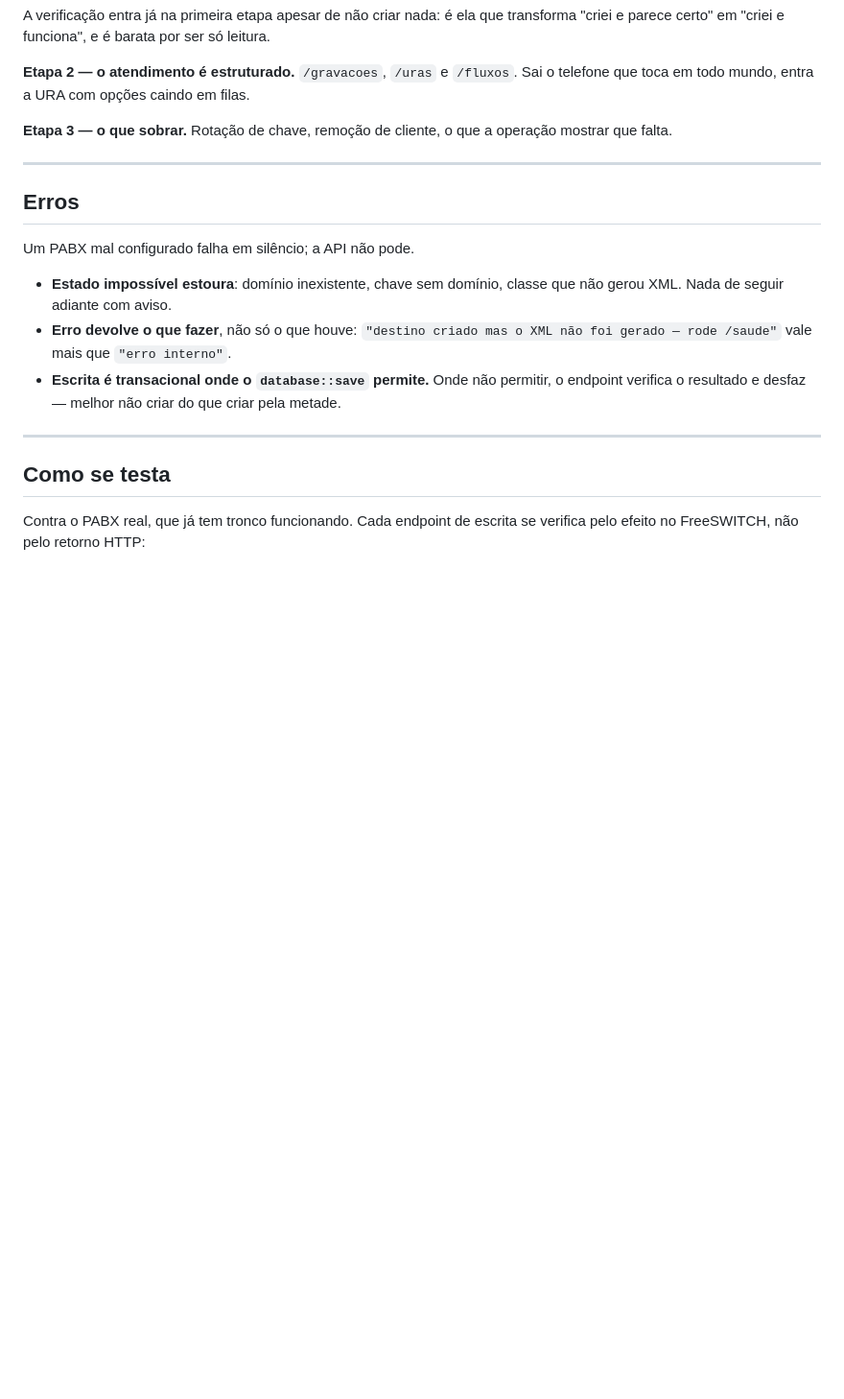
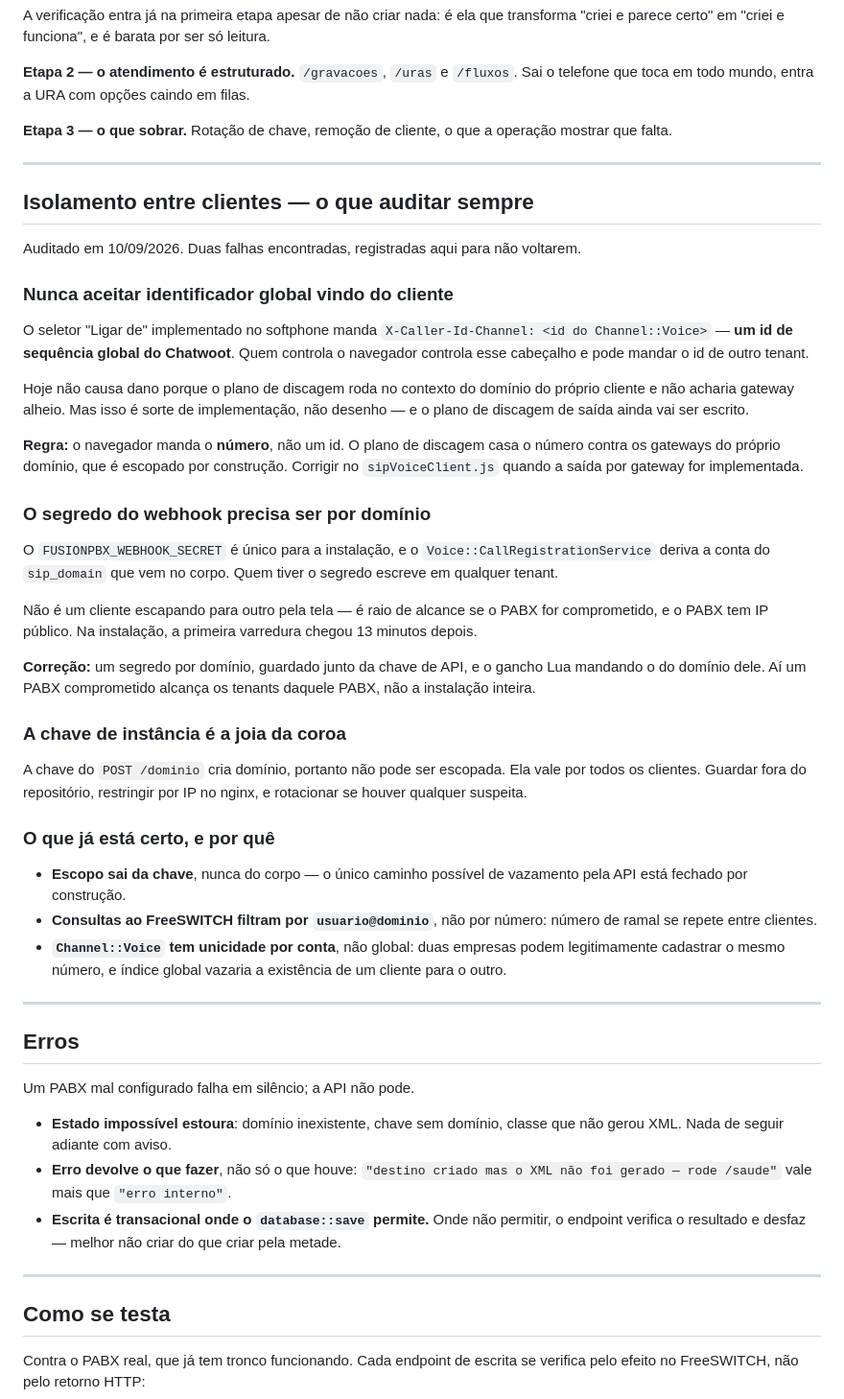
Before and after one commit to simplificaja/simplificaja-pabx, a Markdown page: docs/api-design.md, the part around the change. Shown at 96% size. GitHub-like rendering; blank space fills up the shorter version.

Commit message:
docs: auditoria de isolamento entre clientes na spec da API

```diff
--- a/docs/api-design.md
+++ b/docs/api-design.md
@@ -180,6 +180,58 @@ operação mostrar que falta.
 
 ---
 
+## Isolamento entre clientes — o que auditar sempre
+
+Auditado em 10/09/2026. Duas falhas encontradas, registradas aqui para não
+voltarem.
+
+### Nunca aceitar identificador global vindo do cliente
+
+O seletor "Ligar de" implementado no softphone manda
+`X-Caller-Id-Channel: <id do Channel::Voice>` — **um id de sequência global do
+Chatwoot**. Quem controla o navegador controla esse cabeçalho e pode mandar o id
+de outro tenant.
+
+Hoje não causa dano porque o plano de discagem roda no contexto do domínio do
+próprio cliente e não acharia gateway alheio. Mas isso é sorte de implementação,
+não desenho — e o plano de discagem de saída ainda vai ser escrito.
+
+**Regra:** o navegador manda o **número**, não um id. O plano de discagem casa o
+número contra os gateways do próprio domínio, que é escopado por construção.
+Corrigir no `sipVoiceClient.js` quando a saída por gateway for implementada.
+
+### O segredo do webhook precisa ser por domínio
+
+O `FUSIONPBX_WEBHOOK_SECRET` é único para a instalação, e o
+`Voice::CallRegistrationService` deriva a conta do `sip_domain` que vem no corpo.
+Quem tiver o segredo escreve em qualquer tenant.
+
+Não é um cliente escapando para outro pela tela — é raio de alcance se o PABX
+for comprometido, e o PABX tem IP público. Na instalação, a primeira varredura
+chegou 13 minutos depois.
+
+**Correção:** um segredo por domínio, guardado junto da chave de API, e o gancho
+Lua mandando o do domínio dele. Aí um PABX comprometido alcança os tenants
+daquele PABX, não a instalação inteira.
+
+### A chave de instância é a joia da coroa
+
+A chave do `POST /dominio` cria domínio, portanto não pode ser escopada. Ela vale
+por todos os clientes. Guardar fora do repositório, restringir por IP no nginx, e
+rotacionar se houver qualquer suspeita.
+
+### O que já está certo, e por quê
+
+- **Escopo sai da chave**, nunca do corpo — o único caminho possível de
+  vazamento pela API está fechado por construção.
+- **Consultas ao FreeSWITCH filtram por `usuario@dominio`**, não por número:
+  número de ramal se repete entre clientes.
+- **`Channel::Voice` tem unicidade por conta**, não global: duas empresas podem
+  legitimamente cadastrar o mesmo número, e índice global vazaria a existência
+  de um cliente para o outro.
+
+---
+
 ## Erros
 
 Um PABX mal configurado falha em silêncio; a API não pode.
```
